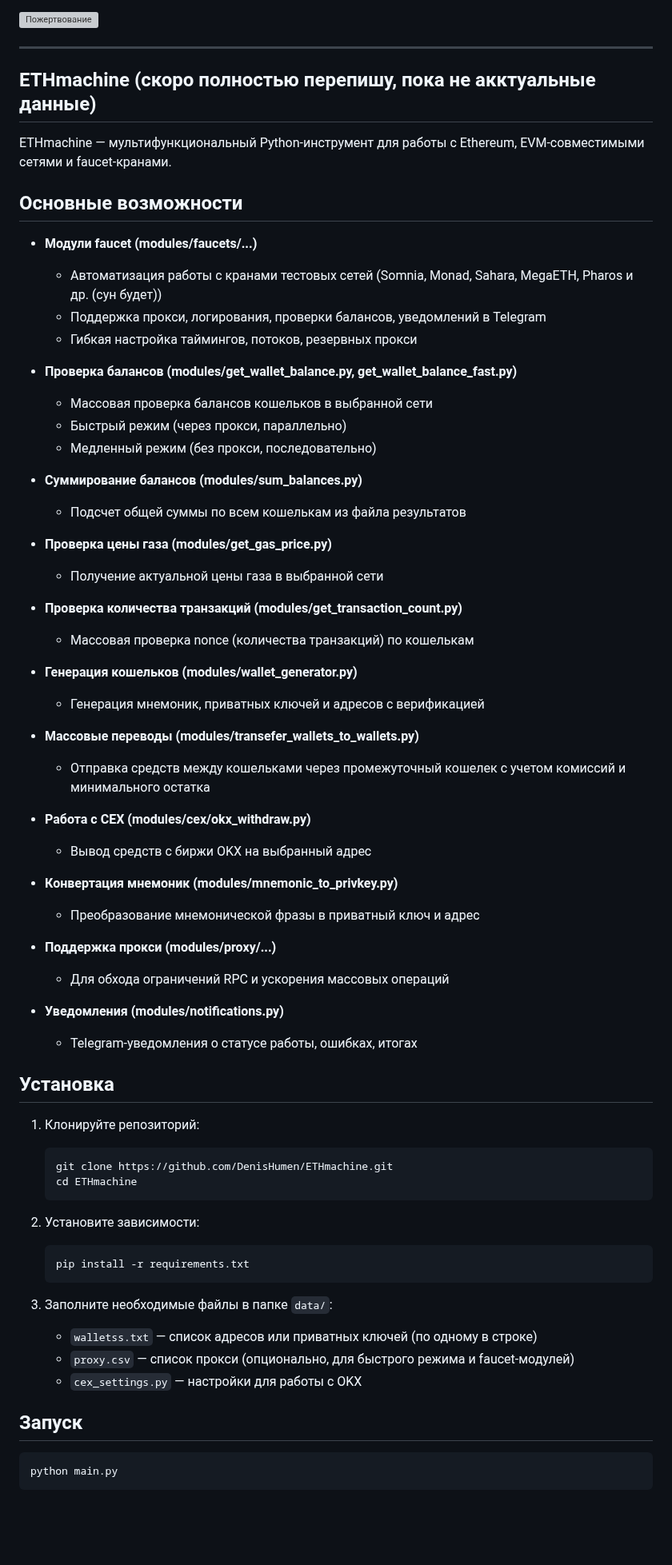
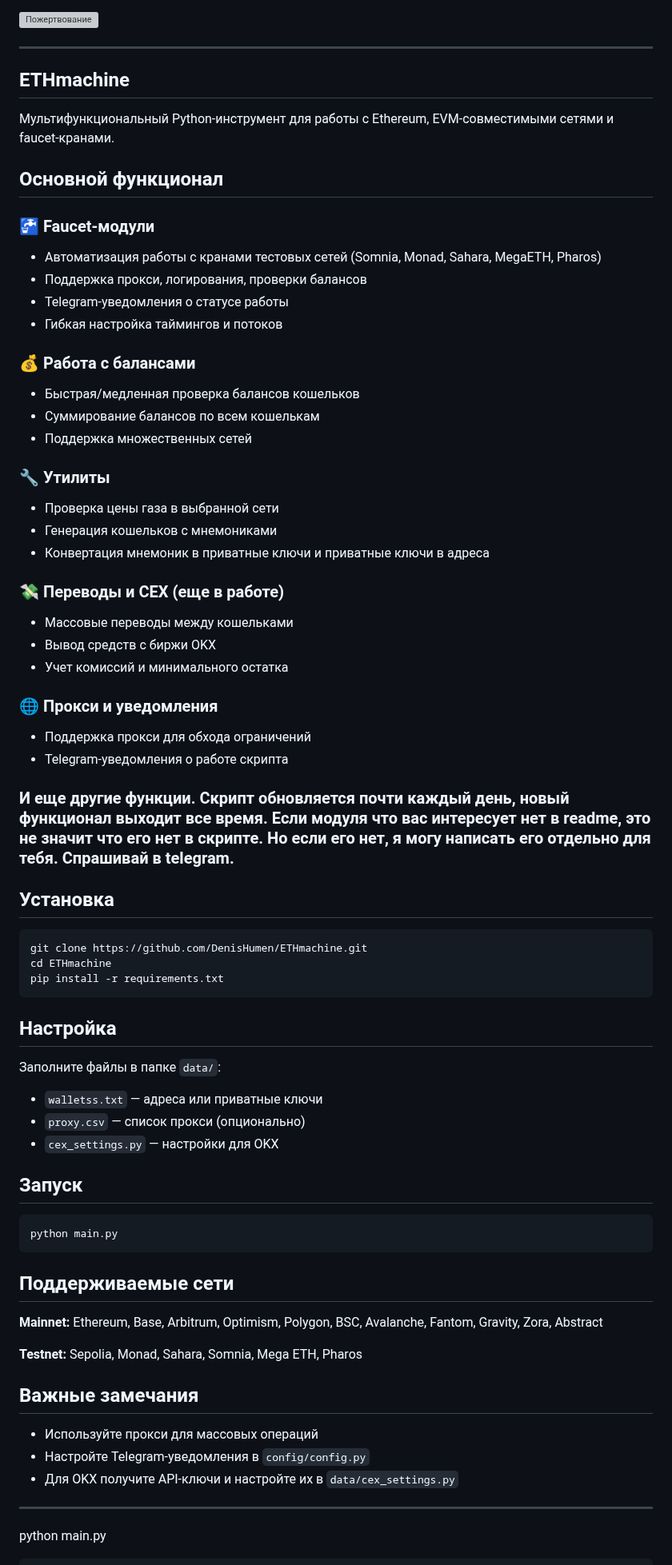
Before and after one commit to DenisHumen/ETHmachine, a Markdown page: README.md, the part around the change. Shown at 80% size. GitHub-like rendering; blank space fills up the shorter version; grey boxes are pictures that could not be loaded.

Commit message:
обновлено содержание README.md: улучшено описание функционала и структуры проекта

````diff
--- a/README.md
+++ b/README.md
@@ -12,72 +12,74 @@
 
 ---
 
-## ETHmachine (скоро полностью перепишу, пока не акктуальные данные)
+## ETHmachine
 
-ETHmachine — мультифункциональный Python-инструмент для работы с Ethereum, EVM-совместимыми сетями и faucet-кранами.
+Мультифункциональный Python-инструмент для работы с Ethereum, EVM-совместимыми сетями и faucet-кранами.
 
-## Основные возможности
+## Основной функционал
 
-- **Модули faucet (modules/faucets/...)**
-  - Автоматизация работы с кранами тестовых сетей (Somnia, Monad, Sahara, MegaETH, Pharos и др. (сун будет))
-  - Поддержка прокси, логирования, проверки балансов, уведомлений в Telegram
-  - Гибкая настройка таймингов, потоков, резервных прокси
+### 🚰 Faucet-модули
+- Автоматизация работы с кранами тестовых сетей (Somnia, Monad, Sahara, MegaETH, Pharos)
+- Поддержка прокси, логирования, проверки балансов
+- Telegram-уведомления о статусе работы
+- Гибкая настройка таймингов и потоков
 
-- **Проверка балансов (modules/get_wallet_balance.py, get_wallet_balance_fast.py)**
-  - Массовая проверка балансов кошельков в выбранной сети
-  - Быстрый режим (через прокси, параллельно)
-  - Медленный режим (без прокси, последовательно)
+### 💰 Работа с балансами
+- Быстрая/медленная проверка балансов кошельков
+- Суммирование балансов по всем кошелькам
+- Поддержка множественных сетей
 
-- **Суммирование балансов (modules/sum_balances.py)**
-  - Подсчет общей суммы по всем кошелькам из файла результатов
+### 🔧 Утилиты
+- Проверка цены газа в выбранной сети
+- Генерация кошельков с мнемониками
+- Конвертация мнемоник в приватные ключи и приватные ключи в адреса
 
-- **Проверка цены газа (modules/get_gas_price.py)**
-  - Получение актуальной цены газа в выбранной сети
+### 💸 Переводы и CEX (еще в работе)
+- Массовые переводы между кошельками
+- Вывод средств с биржи OKX
+- Учет комиссий и минимального остатка
 
-- **Проверка количества транзакций (modules/get_transaction_count.py)**
-  - Массовая проверка nonce (количества транзакций) по кошелькам
+### 🌐 Прокси и уведомления
+- Поддержка прокси для обхода ограничений
+- Telegram-уведомления о работе скрипта
 
-- **Генерация кошельков (modules/wallet_generator.py)**
-  - Генерация мнемоник, приватных ключей и адресов с верификацией
 
-- **Массовые переводы (modules/transefer_wallets_to_wallets.py)**
-  - Отправка средств между кошельками через промежуточный кошелек с учетом комиссий и минимального остатка
-
-- **Работа с CEX (modules/cex/okx_withdraw.py)**
-  - Вывод средств с биржи OKX на выбранный адрес
-
-- **Конвертация мнемоник (modules/mnemonic_to_privkey.py)**
-  - Преобразование мнемонической фразы в приватный ключ и адрес
-
-- **Поддержка прокси (modules/proxy/...)**
-  - Для обхода ограничений RPC и ускорения массовых операций
-
-- **Уведомления (modules/notifications.py)**
-  - Telegram-уведомления о статусе работы, ошибках, итогах
+### И еще другие функции. Скрипт обновляется почти каждый день, новый функционал выходит все время. Если модуля что вас интересует нет в readme, это не значит что его нет в скрипте. Но если его нет, я могу написать его отдельно для тебя. Спрашивай в telegram.
 
 ## Установка
 
-1. Клонируйте репозиторий:
+```bash
+git clone https://github.com/DenisHumen/ETHmachine.git
+cd ETHmachine
+pip install -r requirements.txt
+```
 
-   ```bash
-   git clone https://github.com/DenisHumen/ETHmachine.git
-   cd ETHmachine
-   ```
+## Настройка
 
-2. Установите зависимости:
-
-   ```bash
-   pip install -r requirements.txt
-   ```
-
-3. Заполните необходимые файлы в папке `data/`:
-   - `walletss.txt` — список адресов или приватных ключей (по одному в строке)
-   - `proxy.csv` — список прокси (опционально, для быстрого режима и faucet-модулей)
-   - `cex_settings.py` — настройки для работы с OKX
+Заполните файлы в папке `data/`:
+- `walletss.txt` — адреса или приватные ключи
+- `proxy.csv` — список прокси (опционально)
+- `cex_settings.py` — настройки для OKX
 
 ## Запуск
 
 ```bash
+python main.py
+```
+
+## Поддерживаемые сети
+
+**Mainnet:** Ethereum, Base, Arbitrum, Optimism, Polygon, BSC, Avalanche, Fantom, Gravity, Zora, Abstract
+
+**Testnet:** Sepolia, Monad, Sahara, Somnia, Mega ETH, Pharos
+
+## Важные замечания
+
+- Используйте прокси для массовых операций
+- Настройте Telegram-уведомления в `config/config.py`
+- Для OKX получите API-ключи и настройте их в `data/cex_settings.py`
+
+---
 python main.py
 ```
 
````
